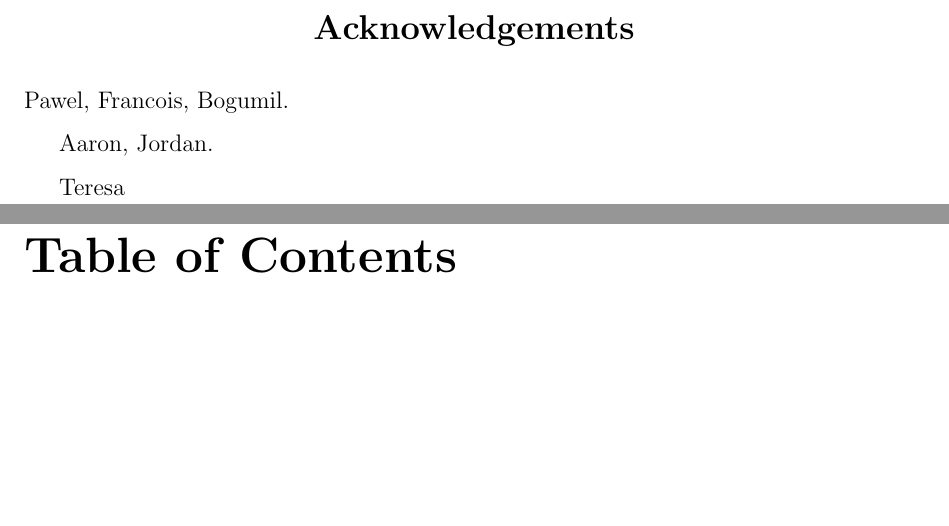
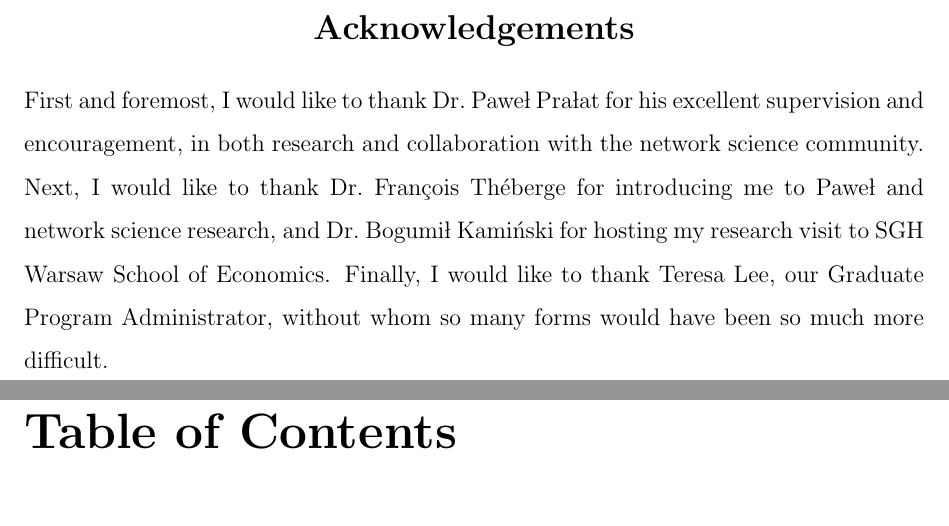
Before and after one commit to ryandewolfe33/msc_thesis, a LaTeX thesis (thesis.tex): two parts of pages 4 and 5 of 94, joined at a grey line, cut so that both start at the same text, the shorter picture padded with empty space. Compiled offline with pdfLaTeX.

Commit message:
Updates from Overleaf

```diff
--- a/thesis.tex
+++ b/thesis.tex
@@ -201,11 +201,7 @@
 
 
 \acknowledgements{
-Pawel, Francois, Bogumil.
-
-Aaron, Jordan.
-
-Teresa
+First and foremost, I would like to thank Dr.~Paweł Prałat for his excellent supervision and encouragement, in both research and collaboration with the network science community. Next, I would like to thank Dr.~François Théberge for introducing me to Paweł and network science research, and Dr.~Bogumił Kamiński for hosting my research visit to SGH Warsaw School of Economics. Finally, I would like to thank Teresa Lee, our Graduate Program Administrator, without whom so many forms would have been so much more difficult.
 }
 
 % Template uses ACM, but I don't like it
```
